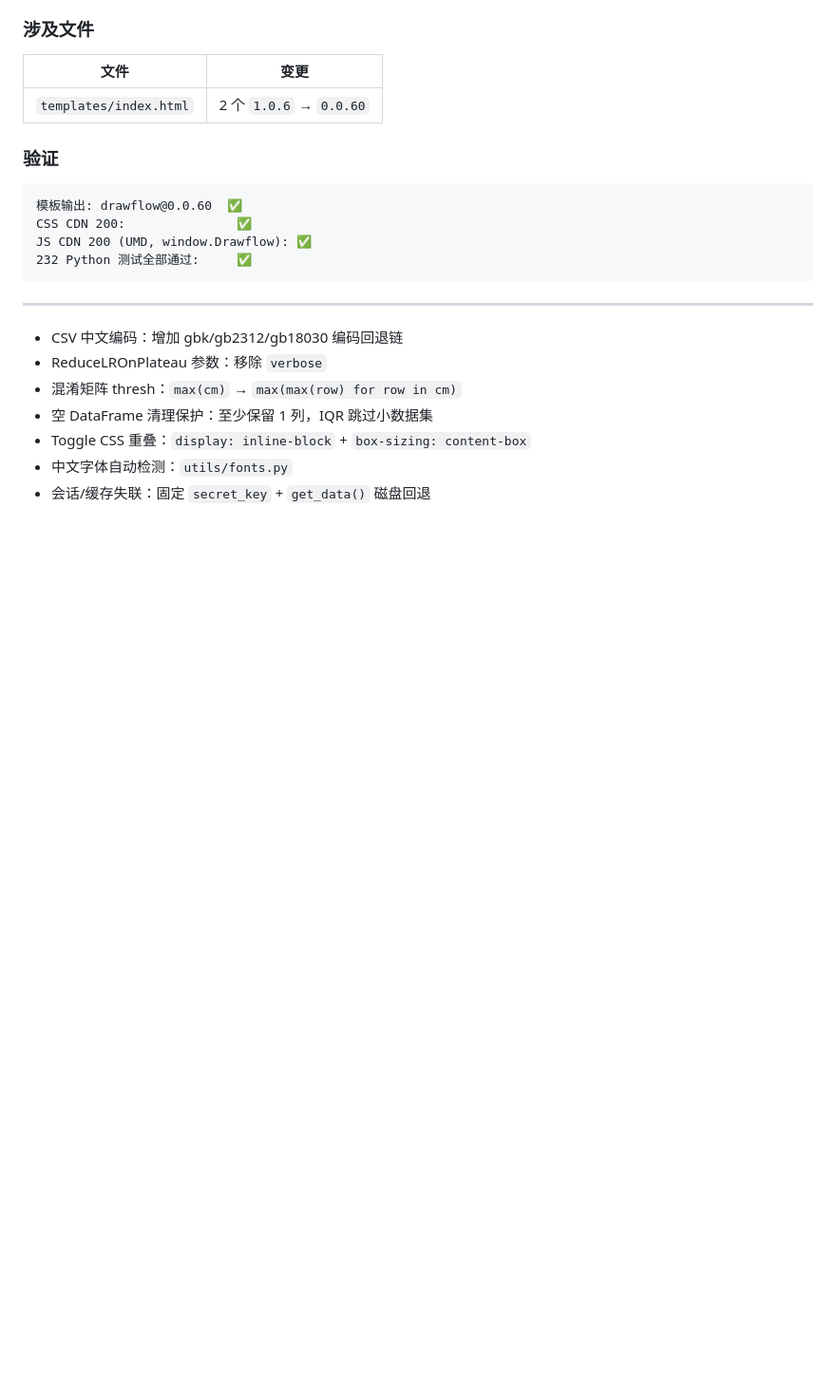
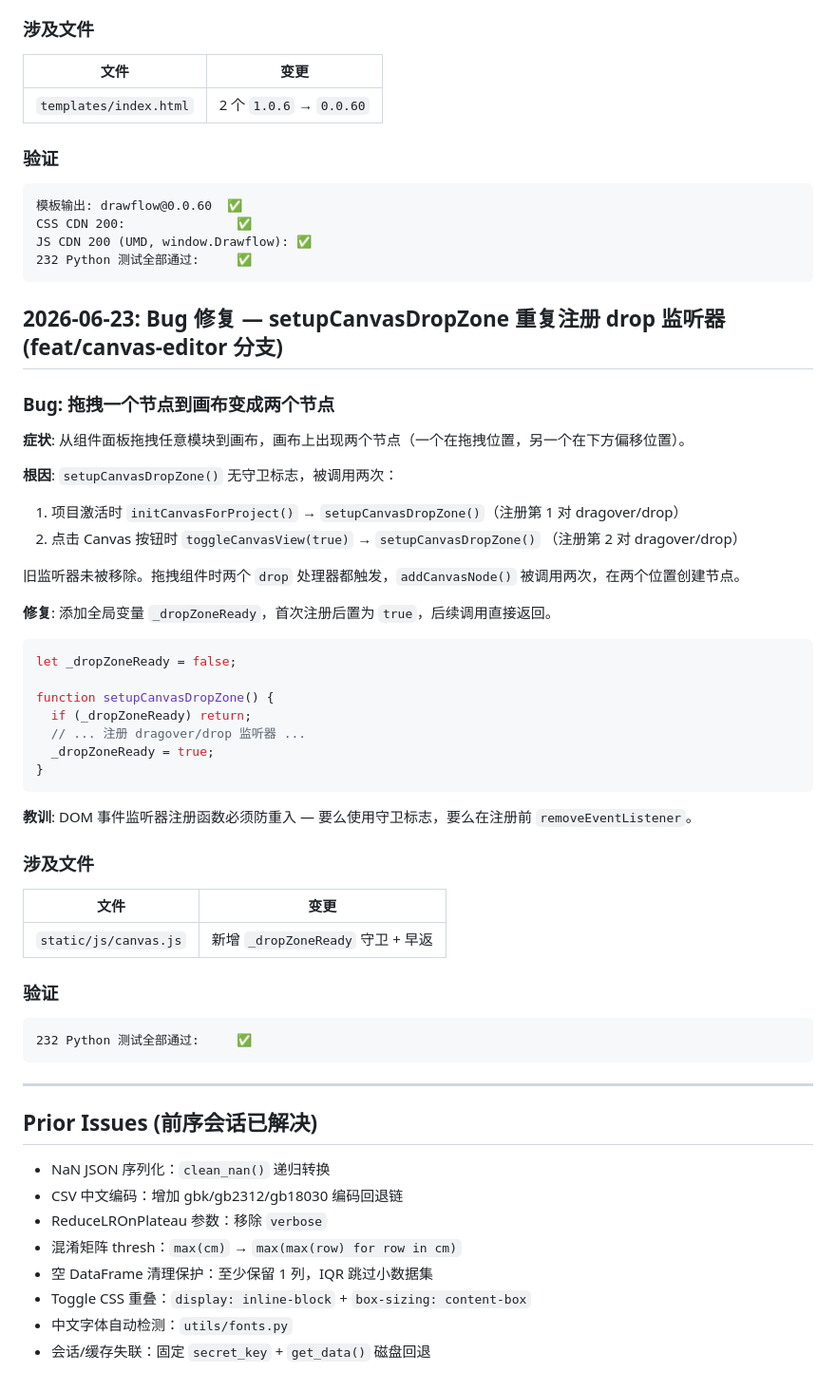
Before and after one commit to Xiaobaichipi/deeplearning_labs, a Markdown page: ISSUES.md, the part around the change. Shown at 95% size. Rendered like a GitHub page; blank space fills up the shorter version.

Commit message:
docs: ISSUES.md 新增 drop 监听器重复注册 Bug 记录

````diff
--- a/ISSUES.md
+++ b/ISSUES.md
@@ -2208,7 +2208,49 @@ JS CDN 200 (UMD, window.Drawflow): ✅
 232 Python 测试全部通过:     ✅
 ```
 
----
+## 2026-06-23: Bug 修复 — setupCanvasDropZone 重复注册 drop 监听器 (feat/canvas-editor 分支)
+
+### Bug: 拖拽一个节点到画布变成两个节点
+
+**症状**: 从组件面板拖拽任意模块到画布，画布上出现两个节点（一个在拖拽位置，另一个在下方偏移位置）。
+
+**根因**: `setupCanvasDropZone()` 无守卫标志，被调用两次：
+1. 项目激活时 `initCanvasForProject()` → `setupCanvasDropZone()`（注册第 1 对 dragover/drop）
+2. 点击 Canvas 按钮时 `toggleCanvasView(true)` → `setupCanvasDropZone()` （注册第 2 对 dragover/drop）
+
+旧监听器未被移除。拖拽组件时两个 `drop` 处理器都触发，`addCanvasNode()` 被调用两次，在两个位置创建节点。
+
+**修复**: 添加全局变量 `_dropZoneReady`，首次注册后置为 `true`，后续调用直接返回。
+
+```javascript
+let _dropZoneReady = false;
+
+function setupCanvasDropZone() {
+  if (_dropZoneReady) return;
+  // ... 注册 dragover/drop 监听器 ...
+  _dropZoneReady = true;
+}
+```
+
+**教训**: DOM 事件监听器注册函数必须防重入 — 要么使用守卫标志，要么在注册前 `removeEventListener`。
+
+### 涉及文件
+
+| 文件 | 变更 |
+|------|------|
+| `static/js/canvas.js` | 新增 `_dropZoneReady` 守卫 + 早返 |
+
+### 验证
+
+```
+232 Python 测试全部通过:     ✅
+```
+
+---
+
+## Prior Issues (前序会话已解决)
+
+- NaN JSON 序列化：`clean_nan()` 递归转换
 - CSV 中文编码：增加 gbk/gb2312/gb18030 编码回退链
 - ReduceLROnPlateau 参数：移除 `verbose`
 - 混淆矩阵 thresh：`max(cm)` → `max(max(row) for row in cm)`
````
